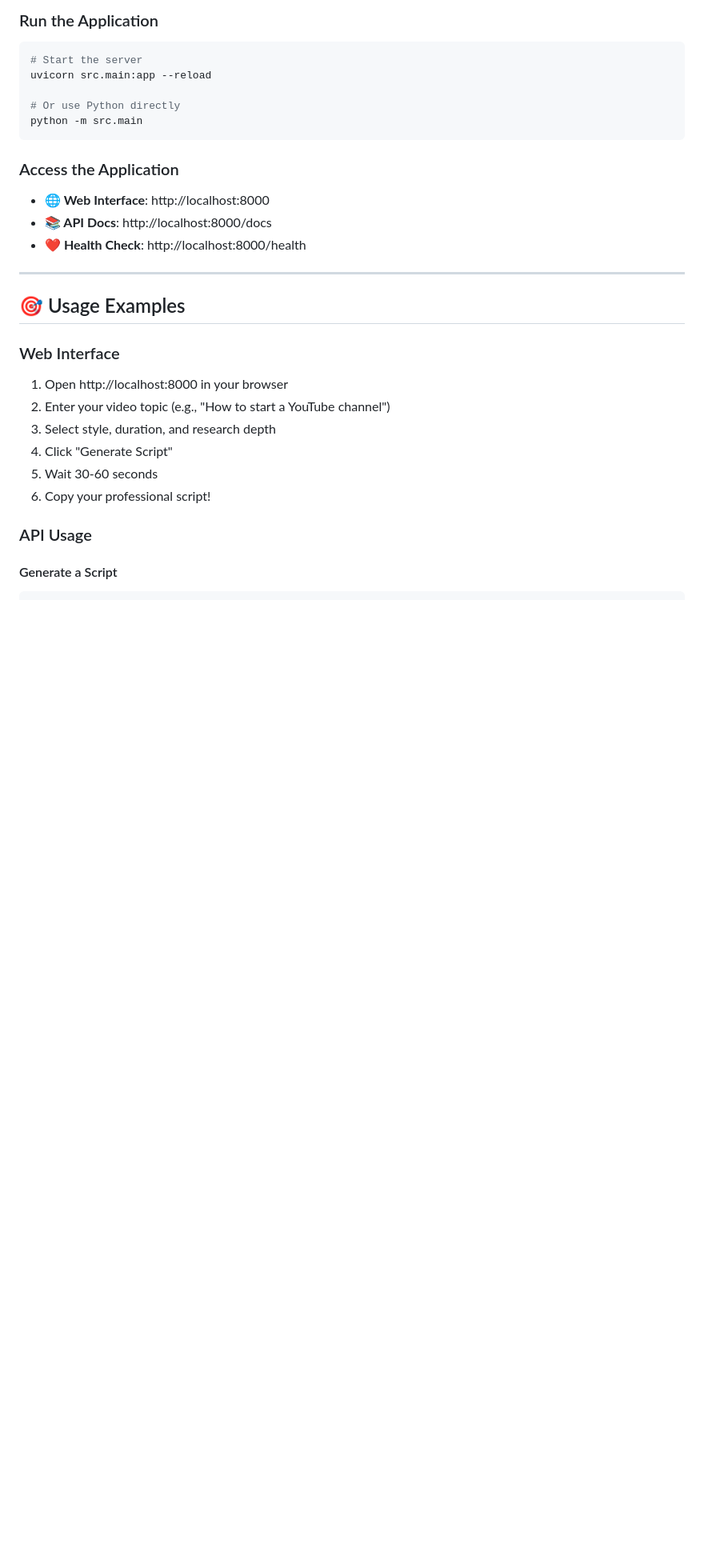
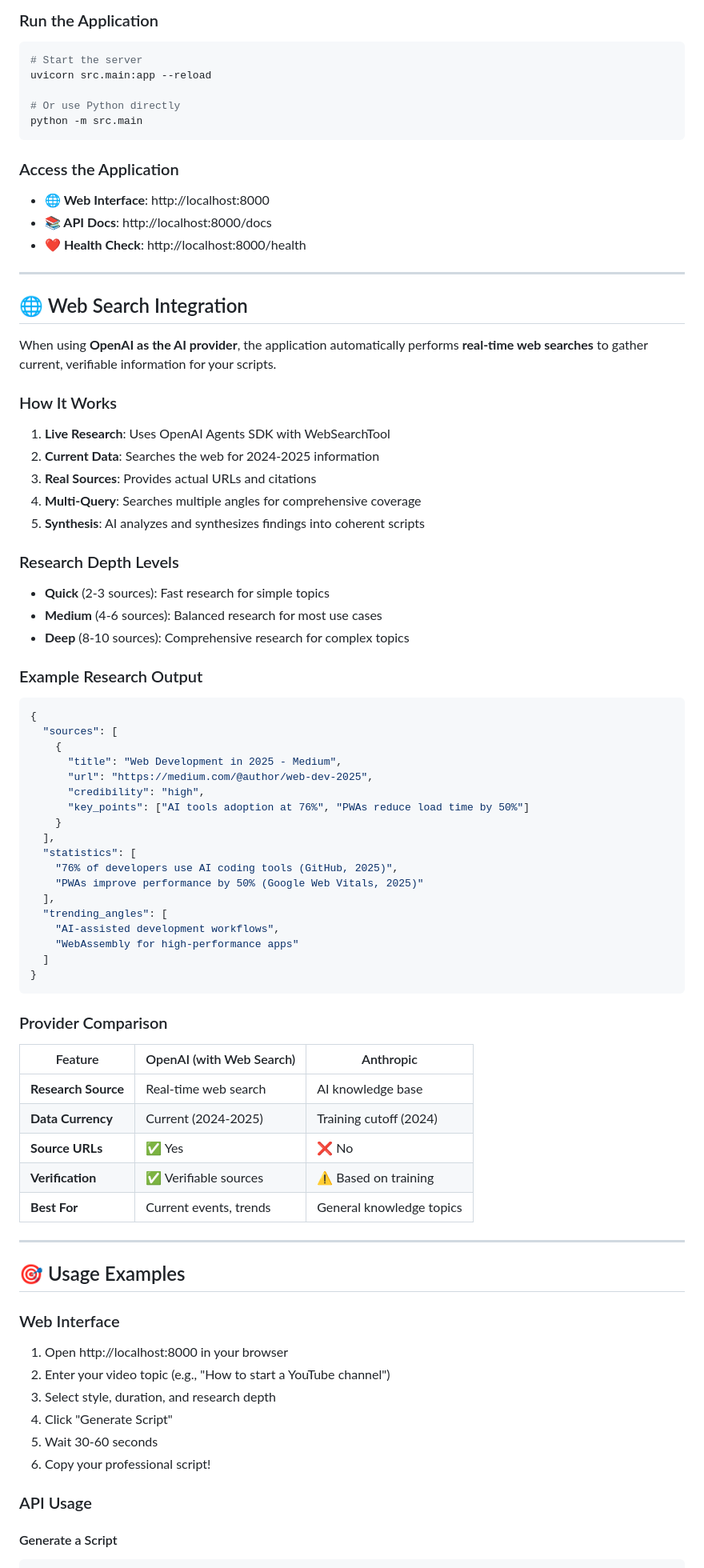
Before and after one commit to sirliboyev-uz/ai-script-agent, a Markdown page: README.md, the part around the change printed below. Shown: that part at 80% size. Drawn GitHub-style; blank space fills up the shorter version.

Commit message:
Update README with web search documentation
Added comprehensive documentation for web search integration:
- New Web Search Integration section with detailed explanation
- How it works with OpenAI Agents SDK
- Research depth levels and example outputs
- Provider comparison table (OpenAI vs Anthropic)
- Updated feature list to highlight real web search
- Updated tech stack and project structure

Documentation highlights:
- Real-time web search capabilities
- Current data (2024-2025) with verifiable sources
- Multi-query research approach
- Source credibility assessment

````diff
--- a/README.md
+++ b/README.md
@@ -108,6 +109,59 @@ python -m src.main
 
 ---
 
+## 🌐 Web Search Integration
+
+When using **OpenAI as the AI provider**, the application automatically performs **real-time web searches** to gather current, verifiable information for your scripts.
+
+### How It Works
+
+1. **Live Research**: Uses OpenAI Agents SDK with WebSearchTool
+2. **Current Data**: Searches the web for 2024-2025 information
+3. **Real Sources**: Provides actual URLs and citations
+4. **Multi-Query**: Searches multiple angles for comprehensive coverage
+5. **Synthesis**: AI analyzes and synthesizes findings into coherent scripts
+
+### Research Depth Levels
+
+- **Quick** (2-3 sources): Fast research for simple topics
+- **Medium** (4-6 sources): Balanced research for most use cases
+- **Deep** (8-10 sources): Comprehensive research for complex topics
+
+### Example Research Output
+
+```json
+{
+  "sources": [
+    {
+      "title": "Web Development in 2025 - Medium",
+      "url": "https://medium.com/@author/web-dev-2025",
+      "credibility": "high",
+      "key_points": ["AI tools adoption at 76%", "PWAs reduce load time by 50%"]
+    }
+  ],
+  "statistics": [
+    "76% of developers use AI coding tools (GitHub, 2025)",
+    "PWAs improve performance by 50% (Google Web Vitals, 2025)"
+  ],
+  "trending_angles": [
+    "AI-assisted development workflows",
+    "WebAssembly for high-performance apps"
+  ]
+}
+```
+
+### Provider Comparison
+
+| Feature | OpenAI (with Web Search) | Anthropic |
+|---------|-------------------------|-----------|
+| **Research Source** | Real-time web search | AI knowledge base |
+| **Data Currency** | Current (2024-2025) | Training cutoff (2024) |
+| **Source URLs** | ✅ Yes | ❌ No |
+| **Verification** | ✅ Verifiable sources | ⚠️ Based on training |
+| **Best For** | Current events, trends | General knowledge topics |
+
+---
+
 ## 🎯 Usage Examples
 
 ### Web Interface
````
Also changed, not shown: other parts of README.md (+10 -7 lines).
